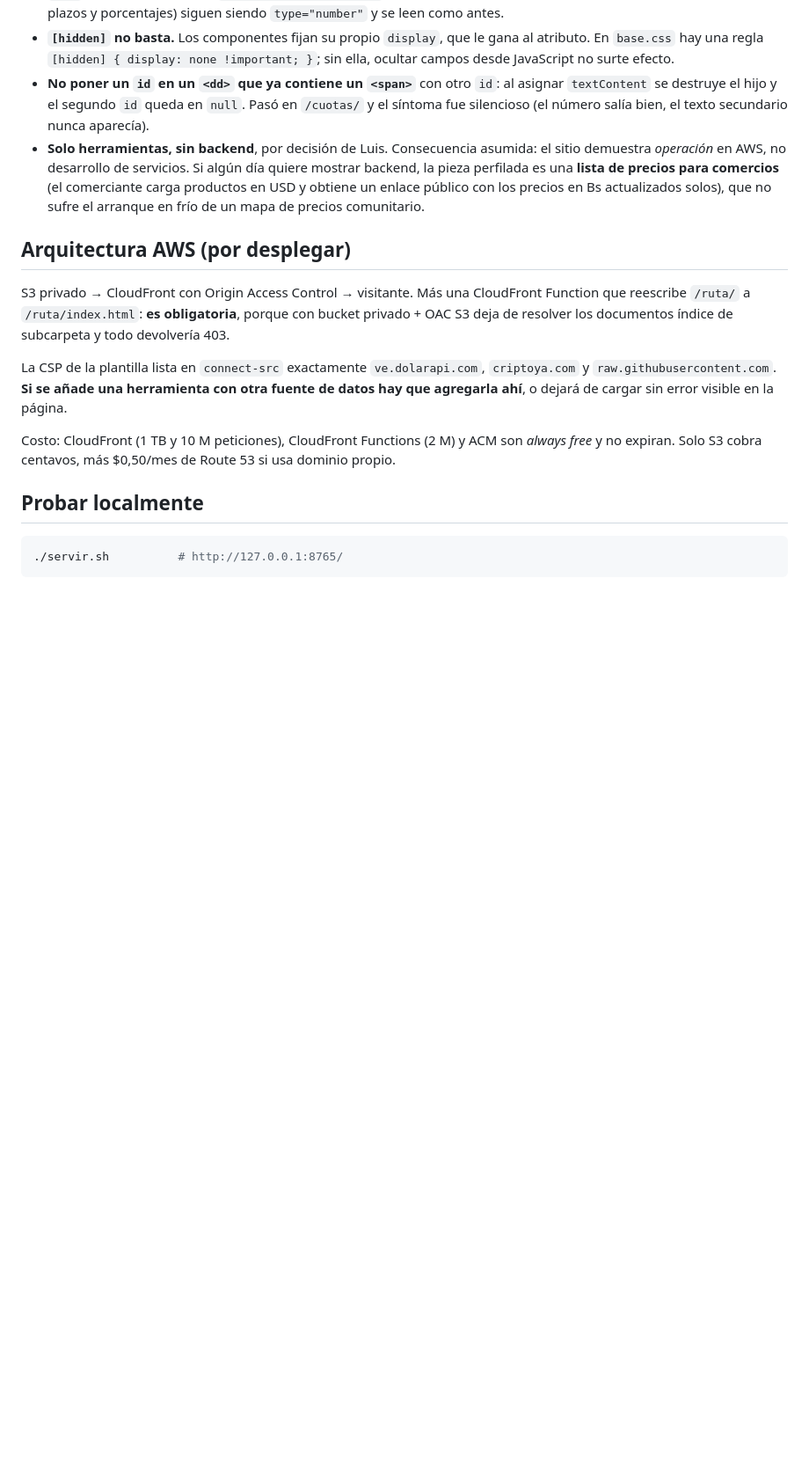
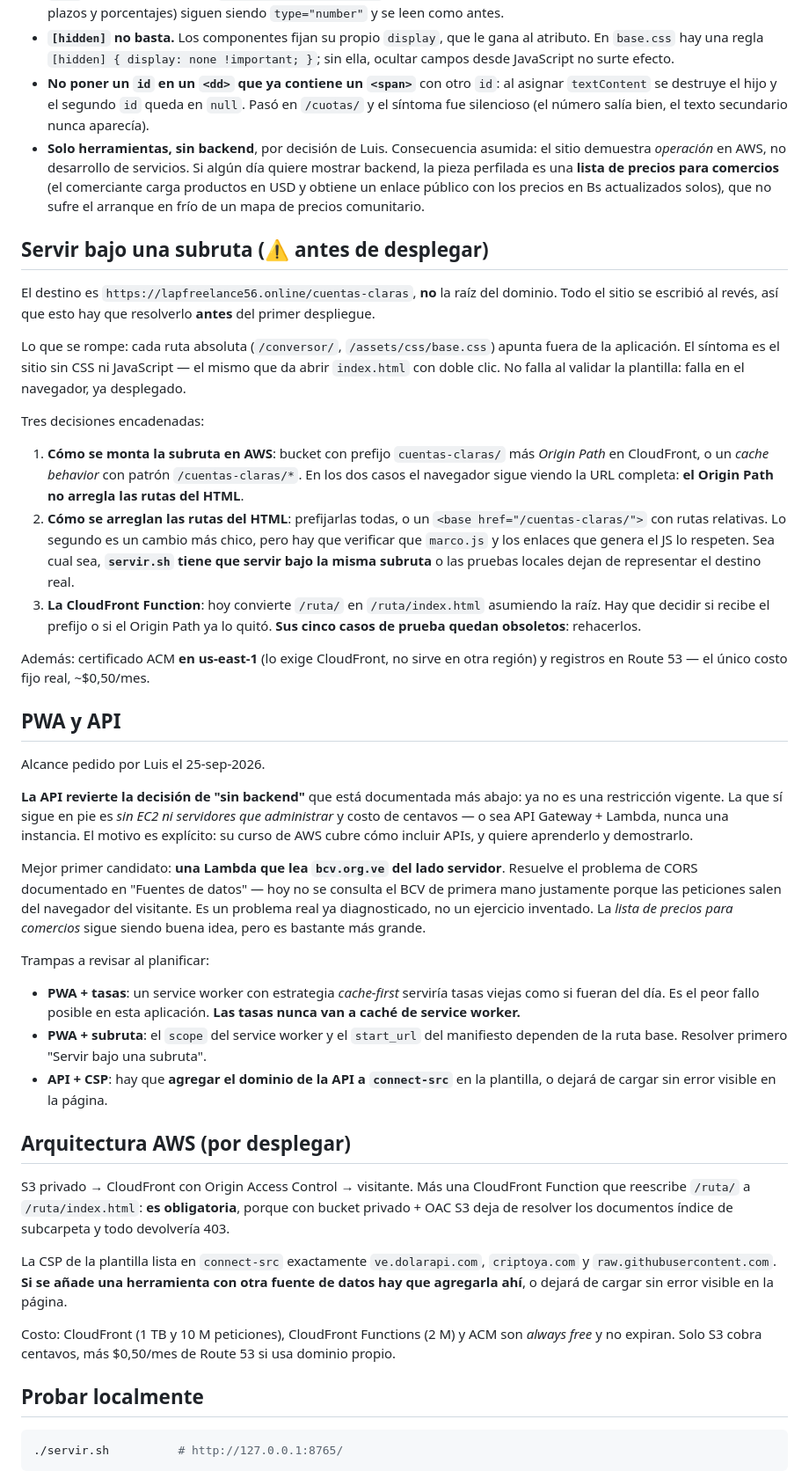
Before and after one commit to LuisAlbertoPerezDeLaCruz/cuentas-claras, a Markdown page: CLAUDE.md, the part around one of its changes. Shown at 88% size. Rendered like a GitHub page; blank space fills up the shorter version.

Commit message:
Registra el dominio, la subruta y el alcance de PWA y API
El sitio irá en lapfreelance56.online/cuentas-claras. Las rutas internas
son absolutas porque se asumió la raíz del dominio, así que ese supuesto
deja de cumplirse y hay que resolverlo antes de desplegar.

Co-Authored-By: Claude Opus 5 <noreply@anthropic.com>

```diff
--- a/CLAUDE.md
+++ b/CLAUDE.md
@@ -125,6 +130,56 @@ horario no la corra un día.
   y obtiene un enlace público con los precios en Bs actualizados solos), que no sufre el arranque
   en frío de un mapa de precios comunitario.
 
+## Servir bajo una subruta (⚠️ antes de desplegar)
+
+El destino es `https://lapfreelance56.online/cuentas-claras`, **no** la raíz del dominio. Todo el
+sitio se escribió al revés, así que esto hay que resolverlo **antes** del primer despliegue.
+
+Lo que se rompe: cada ruta absoluta (`/conversor/`, `/assets/css/base.css`) apunta fuera de la
+aplicación. El síntoma es el sitio sin CSS ni JavaScript — el mismo que da abrir `index.html` con
+doble clic. No falla al validar la plantilla: falla en el navegador, ya desplegado.
+
+Tres decisiones encadenadas:
+
+1. **Cómo se monta la subruta en AWS**: bucket con prefijo `cuentas-claras/` más *Origin Path* en
+   CloudFront, o un *cache behavior* con patrón `/cuentas-claras/*`. En los dos casos el navegador
+   sigue viendo la URL completa: **el Origin Path no arregla las rutas del HTML**.
+2. **Cómo se arreglan las rutas del HTML**: prefijarlas todas, o un `<base href="/cuentas-claras/">`
+   con rutas relativas. Lo segundo es un cambio más chico, pero hay que verificar que `marco.js` y
+   los enlaces que genera el JS lo respeten. Sea cual sea, **`servir.sh` tiene que servir bajo la
+   misma subruta** o las pruebas locales dejan de representar el destino real.
+3. **La CloudFront Function**: hoy convierte `/ruta/` en `/ruta/index.html` asumiendo la raíz. Hay
+   que decidir si recibe el prefijo o si el Origin Path ya lo quitó. **Sus cinco casos de prueba
+   quedan obsoletos**: rehacerlos.
+
+Además: certificado ACM **en us-east-1** (lo exige CloudFront, no sirve en otra región) y registros
+en Route 53 — el único costo fijo real, ~$0,50/mes.
+
+## PWA y API
+
+Alcance pedido por Luis el 25-sep-2026.
+
+**La API revierte la decisión de "sin backend"** que está documentada más abajo: ya no es una
+restricción vigente. La que sí sigue en pie es *sin EC2 ni servidores que administrar* y costo de
+centavos — o sea API Gateway + Lambda, nunca una instancia. El motivo es explícito: su curso de AWS
+cubre cómo incluir APIs, y quiere aprenderlo y demostrarlo.
+
+Mejor primer candidato: **una Lambda que lea `bcv.org.ve` del lado servidor**. Resuelve el problema
+de CORS documentado en "Fuentes de datos" — hoy no se consulta el BCV de primera mano justamente
+porque las peticiones salen del navegador del visitante. Es un problema real ya diagnosticado, no
+un ejercicio inventado. La *lista de precios para comercios* sigue siendo buena idea, pero es
+bastante más grande.
+
+Trampas a revisar al planificar:
+
+- **PWA + tasas**: un service worker con estrategia *cache-first* serviría tasas viejas como si
+  fueran del día. Es el peor fallo posible en esta aplicación. **Las tasas nunca van a caché de
+  service worker.**
+- **PWA + subruta**: el `scope` del service worker y el `start_url` del manifiesto dependen de la
+  ruta base. Resolver primero "Servir bajo una subruta".
+- **API + CSP**: hay que **agregar el dominio de la API a `connect-src`** en la plantilla, o dejará
+  de cargar sin error visible en la página.
+
 ## Arquitectura AWS (por desplegar)
 
 S3 privado → CloudFront con Origin Access Control → visitante. Más una CloudFront Function que
```
Also changed, not shown: other parts of CLAUDE.md (+16 -5 lines).
